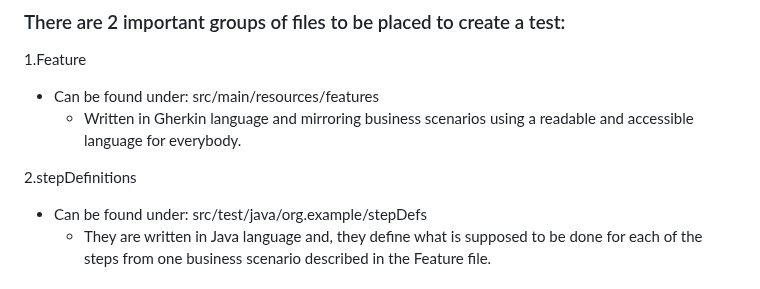
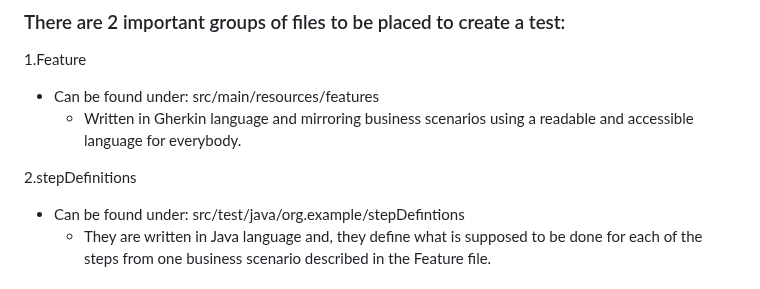
Before and after one commit to NouranAhmedk/FinalTestingProject, a Markdown page: README.md, the part around the change. GitHub-like rendering.

```diff
--- a/README.md
+++ b/README.md
@@ -57,7 +57,7 @@ Search google on: [Cucumber TestNG maven dependency](https://mvnrepository.com/a
       - Written in Gherkin language and mirroring business scenarios using a readable and accessible language for everybody.
 
 2.stepDefinitions
-  - Can be found under: src/test/java/org.example/stepDefs
+  - Can be found under: src/test/java/org.example/stepDefintions
       - They are written in Java language and, they define what is supposed to be done for each of the steps from one business scenario described in the Feature file.
 
 ### Aside from these, we also have some other folders and/or files important to keep the project working:
```
